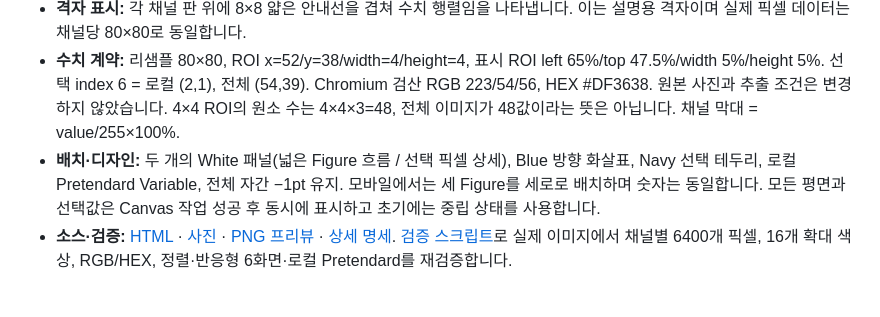
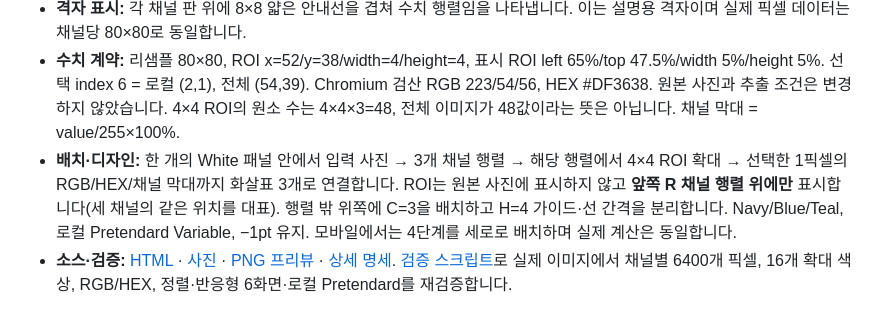
Before and after one commit to sh0427-han/design-template-library, a Markdown page: TEMPLATE_CATALOG.md, the part around the change. GitHub-like rendering.

Commit message:
docs(concept): specify single-card ROI-on-matrix and connected pixel-values workflow

```diff
--- a/TEMPLATE_CATALOG.md
+++ b/TEMPLATE_CATALOG.md
@@ -21,7 +21,7 @@
 - **Figure:** 원본 사과 사진, 실제 채널별 값으로 그린 R/G/B 평면 3개(H/W/C=3 축), 같은 이미지에서 얻은 4×4 확대, 선택 index 6의 RGB/HEX 및 3채널 막대. 평면은 색칠한 가짜 행렬이 아니라 같은 원본의 80×80 리샘플에서 각 채널 강도를 별도 Canvas에 그린 것으로, 깊이 방향 3개 판은 채널 축의 도식입니다.
 - **격자 표시:** 각 채널 판 위에 8×8 얇은 안내선을 겹쳐 수치 행렬임을 나타냅니다. 이는 설명용 격자이며 실제 픽셀 데이터는 채널당 80×80로 동일합니다.
 - **수치 계약:** 리샘플 80×80, ROI x=52/y=38/width=4/height=4, 표시 ROI left 65%/top 47.5%/width 5%/height 5%. 선택 index 6 = 로컬 (2,1), 전체 (54,39). Chromium 검산 RGB 223/54/56, HEX #DF3638. 원본 사진과 추출 조건은 변경하지 않았습니다. 4×4 ROI의 원소 수는 4×4×3=48, 전체 이미지가 48값이라는 뜻은 아닙니다. 채널 막대 = value/255×100%.
-- **배치·디자인:** 두 개의 White 패널(넓은 Figure 흐름 / 선택 픽셀 상세), Blue 방향 화살표, Navy 선택 테두리, 로컬 Pretendard Variable, 전체 자간 −1pt 유지. 모바일에서는 세 Figure를 세로로 배치하며 숫자는 동일합니다. 모든 평면과 선택값은 Canvas 작업 성공 후 동시에 표시하고 초기에는 중립 상태를 사용합니다.
+- **배치·디자인:** 한 개의 White 패널 안에서 입력 사진 → 3개 채널 행렬 → 해당 행렬에서 4×4 ROI 확대 → 선택한 1픽셀의 RGB/HEX/채널 막대까지 화살표 3개로 연결합니다. ROI는 원본 사진에 표시하지 않고 **앞쪽 R 채널 행렬 위에만** 표시합니다(세 채널의 같은 위치를 대표). 행렬 밖 위쪽에 C=3을 배치하고 H=4 가이드·선 간격을 분리합니다. Navy/Blue/Teal, 로컬 Pretendard Variable, −1pt 유지. 모바일에서는 4단계를 세로로 배치하며 실제 계산은 동일합니다.
 - **소스·검증:** [HTML](templates/html/concept.html) · [사진](templates/html/assets/concept-apple-photo.jpg) · [PNG 프리뷰](previews/html-concept.png) · [상세 명세](docs/REFERENCE_PAGE_SPECS.md#01-concept). [검증 스크립트](scripts/validate_references.py)로 실제 이미지에서 채널별 6400개 픽셀, 16개 확대 색상, RGB/HEX, 정렬·반응형 6화면·로컬 Pretendard를 재검증합니다.
 
 ## 02 Process · 입력 이미지에서 클래스별 예측 확률로
```
